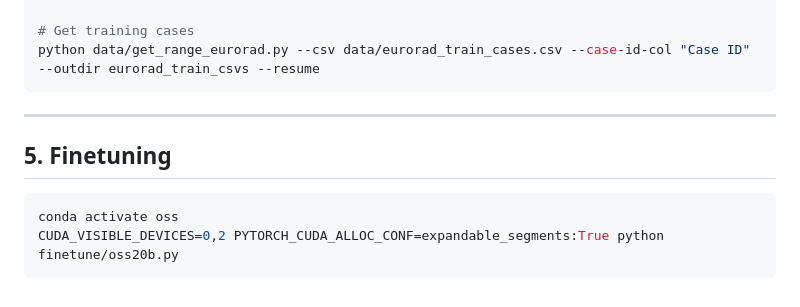
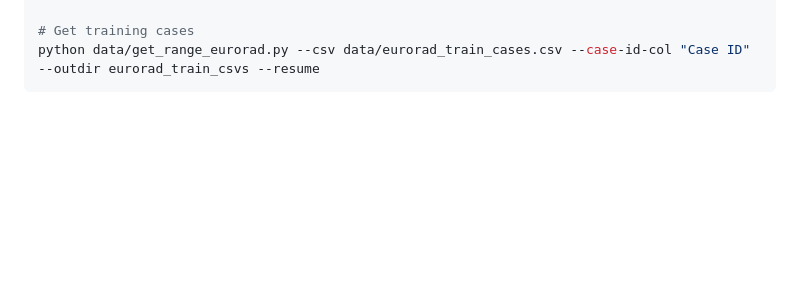
Before and after one commit to bowang-lab/on-device-LLM, a Markdown page: README.md, the part around the change. Rendered like a GitHub page; blank space fills up the shorter version.

Commit message:
Update documentation

````diff
--- a/README.md
+++ b/README.md
@@ -165,12 +165,3 @@ python data/get_range_eurorad.py --start 18806 --end 19164 --outdir eurorad_csvs
 # Get training cases
 python data/get_range_eurorad.py --csv data/eurorad_train_cases.csv --case-id-col "Case ID" --outdir eurorad_train_csvs --resume
 ```
-
----
-
-## 5. Finetuning
-
-```bash
-conda activate oss
-CUDA_VISIBLE_DEVICES=0,2 PYTORCH_CUDA_ALLOC_CONF=expandable_segments:True python finetune/oss20b.py
-```
````
